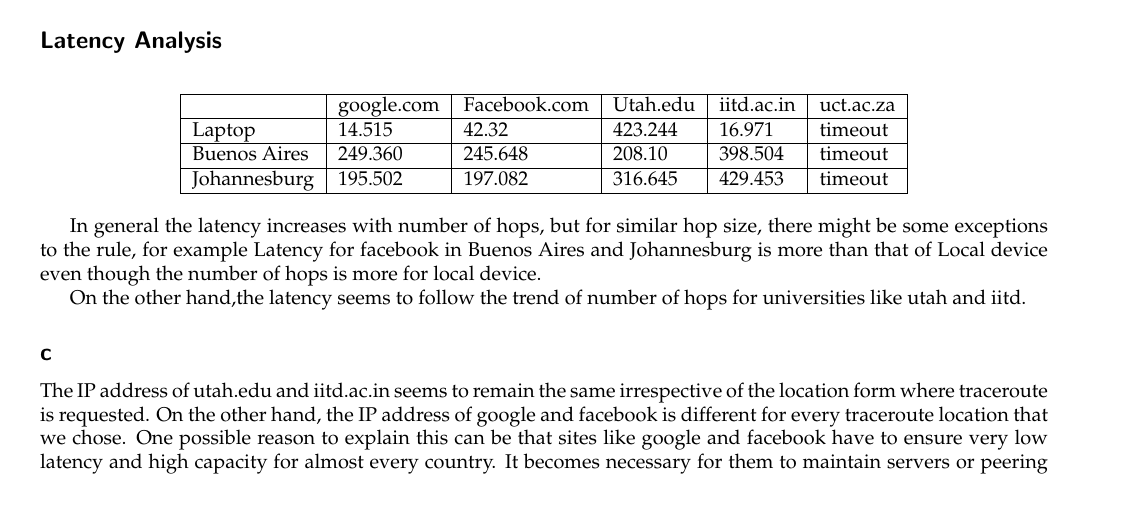
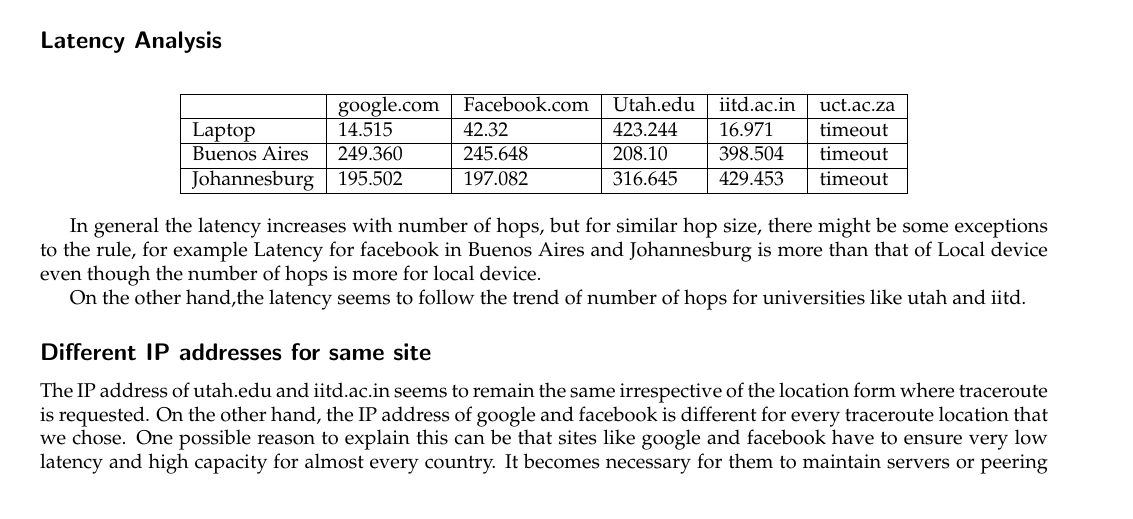
Before and after one commit to AB271202/COL334-Computer-Networks, a LaTeX problem sheet (Assignments/Assignment1/main.tex): part of page 9 of 15, cut so that both start at the same text. Compiled offline with pdfLaTeX.

Commit message:
Update main.tex

```diff
--- a/Assignments/Assignment1/main.tex
+++ b/Assignments/Assignment1/main.tex
@@ -567,7 +567,7 @@
 
 On the other hand,the latency seems to follow the trend of number of hops for universities like utah and iitd.
 
-\subsection*{c}
+\subsection*{Different IP addresses for same site}
 
 The IP address of utah.edu and iitd.ac.in seems to remain the same irrespective of the location form where traceroute is requested.
 On the other hand, the IP address of google and facebook is different for every traceroute location that we chose.
```
